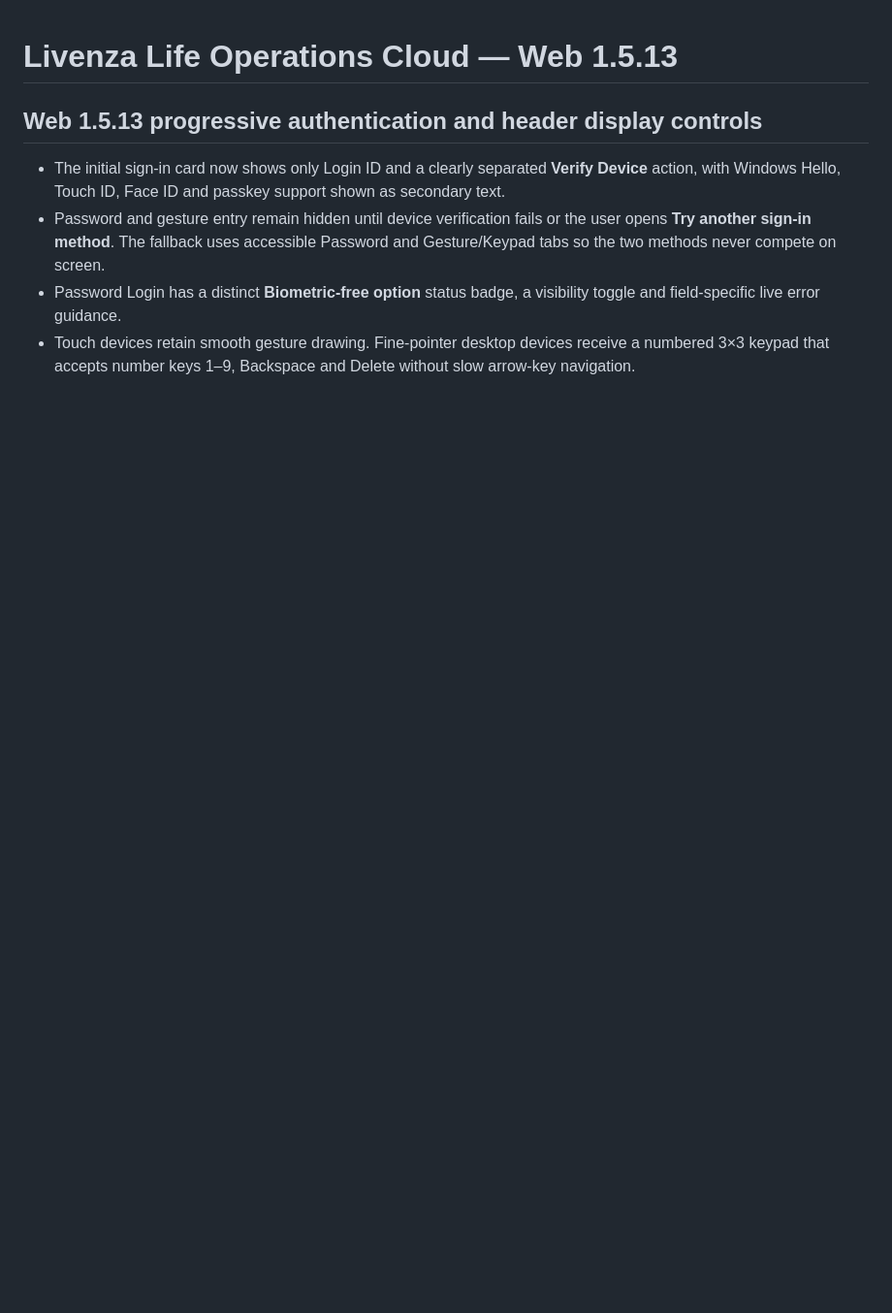
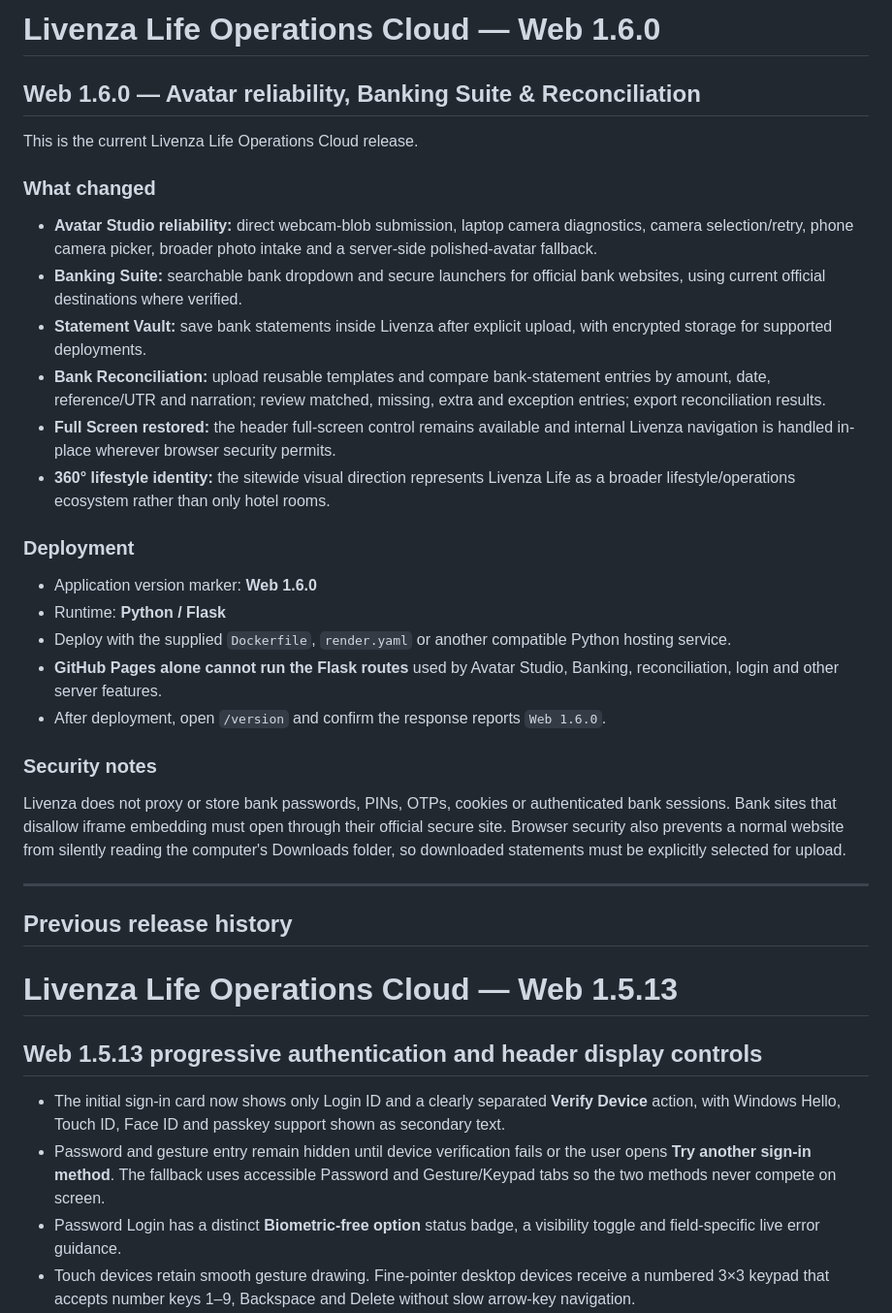
Before and after one commit to elegantrealtybackoffice-cloud/livenza-backoffice-web, a Markdown page: README.md, the part around the change. Shown at 97% size. Drawn GitHub-style; blank space fills up the shorter version.

```diff
--- a/README.md
+++ b/README.md
@@ -1,3 +1,34 @@
+# Livenza Life Operations Cloud — Web 1.6.0
+
+## Web 1.6.0 — Avatar reliability, Banking Suite & Reconciliation
+
+This is the current Livenza Life Operations Cloud release.
+
+### What changed
+
+- **Avatar Studio reliability:** direct webcam-blob submission, laptop camera diagnostics, camera selection/retry, phone camera picker, broader photo intake and a server-side polished-avatar fallback.
+- **Banking Suite:** searchable bank dropdown and secure launchers for official bank websites, using current official destinations where verified.
+- **Statement Vault:** save bank statements inside Livenza after explicit upload, with encrypted storage for supported deployments.
+- **Bank Reconciliation:** upload reusable templates and compare bank-statement entries by amount, date, reference/UTR and narration; review matched, missing, extra and exception entries; export reconciliation results.
+- **Full Screen restored:** the header full-screen control remains available and internal Livenza navigation is handled in-place wherever browser security permits.
+- **360° lifestyle identity:** the sitewide visual direction represents Livenza Life as a broader lifestyle/operations ecosystem rather than only hotel rooms.
+
+### Deployment
+
+- Application version marker: **Web 1.6.0**
+- Runtime: **Python / Flask**
+- Deploy with the supplied `Dockerfile`, `render.yaml` or another compatible Python hosting service.
+- **GitHub Pages alone cannot run the Flask routes** used by Avatar Studio, Banking, reconciliation, login and other server features.
+- After deployment, open `/version` and confirm the response reports `Web 1.6.0`.
+
+### Security notes
+
+Livenza does not proxy or store bank passwords, PINs, OTPs, cookies or authenticated bank sessions. Bank sites that disallow iframe embedding must open through their official secure site. Browser security also prevents a normal website from silently reading the computer's Downloads folder, so downloaded statements must be explicitly selected for upload.
+
+---
+
+## Previous release history
+
 # Livenza Life Operations Cloud — Web 1.5.13
 
 ## Web 1.5.13 progressive authentication and header display controls
```
